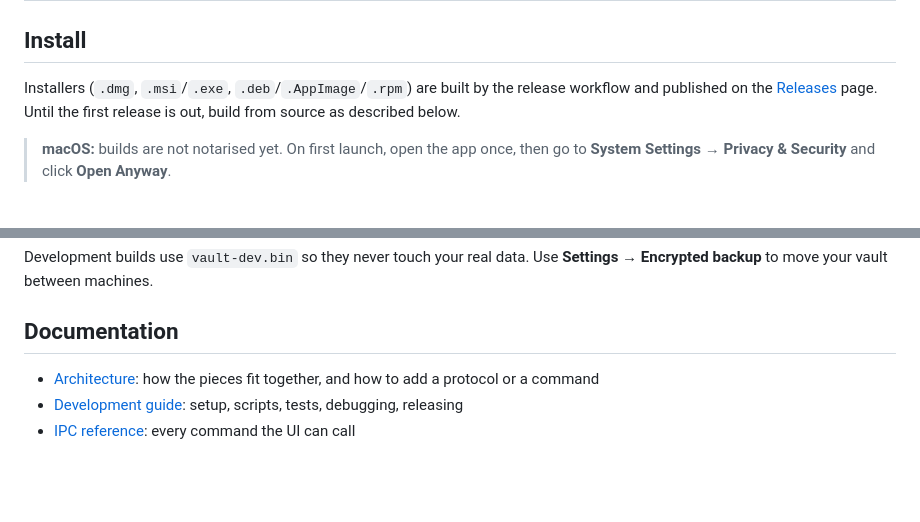
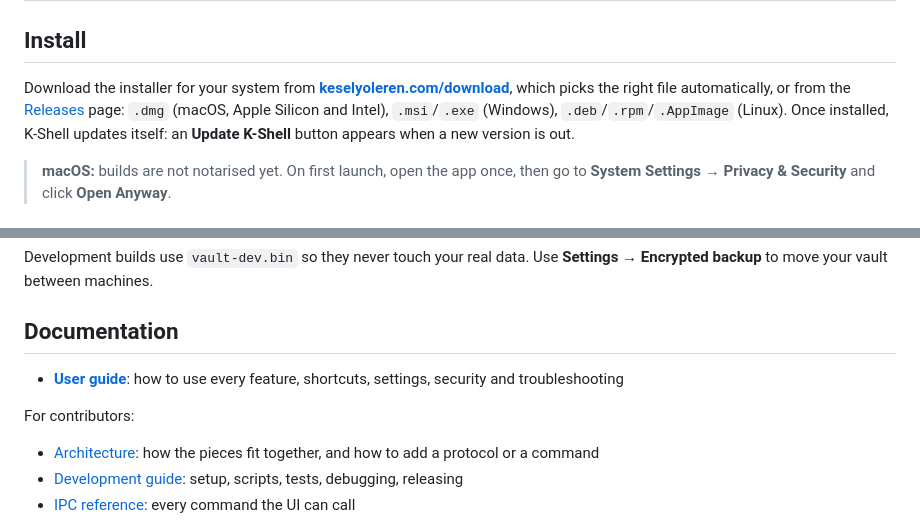
Before and after one commit to keselyoleren/ssh_client, a Markdown page: README.md, 2 parts joined by grey strips. Rendered like a GitHub page; blank space fills up the shorter version.

Commit message:
docs: link the website, downloads and user guide on keselyoleren.com
The install section still said no release was out; it now points to
keselyoleren.com/download and the Releases page and mentions in-app updates.

```diff
--- a/README.md
+++ b/README.md
@@ -37,9 +39,10 @@ idles at a fraction of the memory of Electron-based clients.
 
 ## Install
 
-Installers (`.dmg`, `.msi`/`.exe`, `.deb`/`.AppImage`/`.rpm`) are built by the release workflow and published on
-the [Releases](https://github.com/keselyoleren/ssh_client/releases) page. Until the first release is out, build from
-source as described below.
+Download the installer for your system from **[keselyoleren.com/download](https://www.keselyoleren.com/download)**,
+which picks the right file automatically, or from the [Releases](https://github.com/keselyoleren/ssh_client/releases)
+page: `.dmg` (macOS, Apple Silicon and Intel), `.msi`/`.exe` (Windows), `.deb`/`.rpm`/`.AppImage` (Linux).
+Once installed, K-Shell updates itself: an **Update K-Shell** button appears when a new version is out.
 
 > **macOS:** builds are not notarised yet. On first launch, open the app once, then go to
 > **System Settings → Privacy & Security** and click **Open Anyway**.
@@ -94,6 +97,11 @@ your vault between machines.
 
 ## Documentation
 
+- **[User guide](https://www.keselyoleren.com/docs/)**: how to use every feature, shortcuts, settings, security and
+  troubleshooting
+
+For contributors:
+
 - [Architecture](docs/ARCHITECTURE.md): how the pieces fit together, and how to add a protocol or a command
 - [Development guide](docs/DEVELOPMENT.md): setup, scripts, tests, debugging, releasing
 - [IPC reference](docs/IPC.md): every command the UI can call
```
Also changed, not shown: other parts of README.md (+2 -0 lines).
